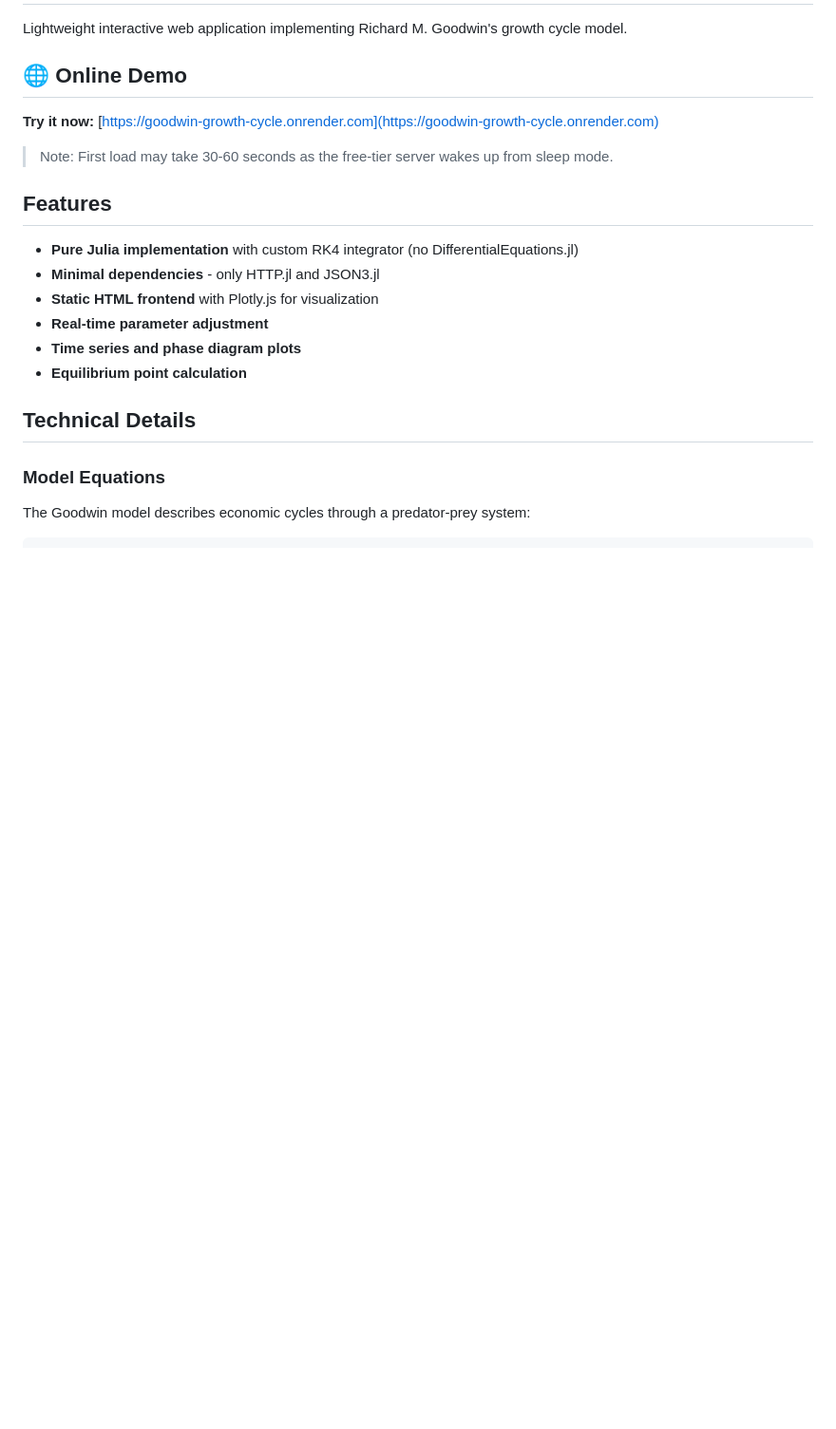
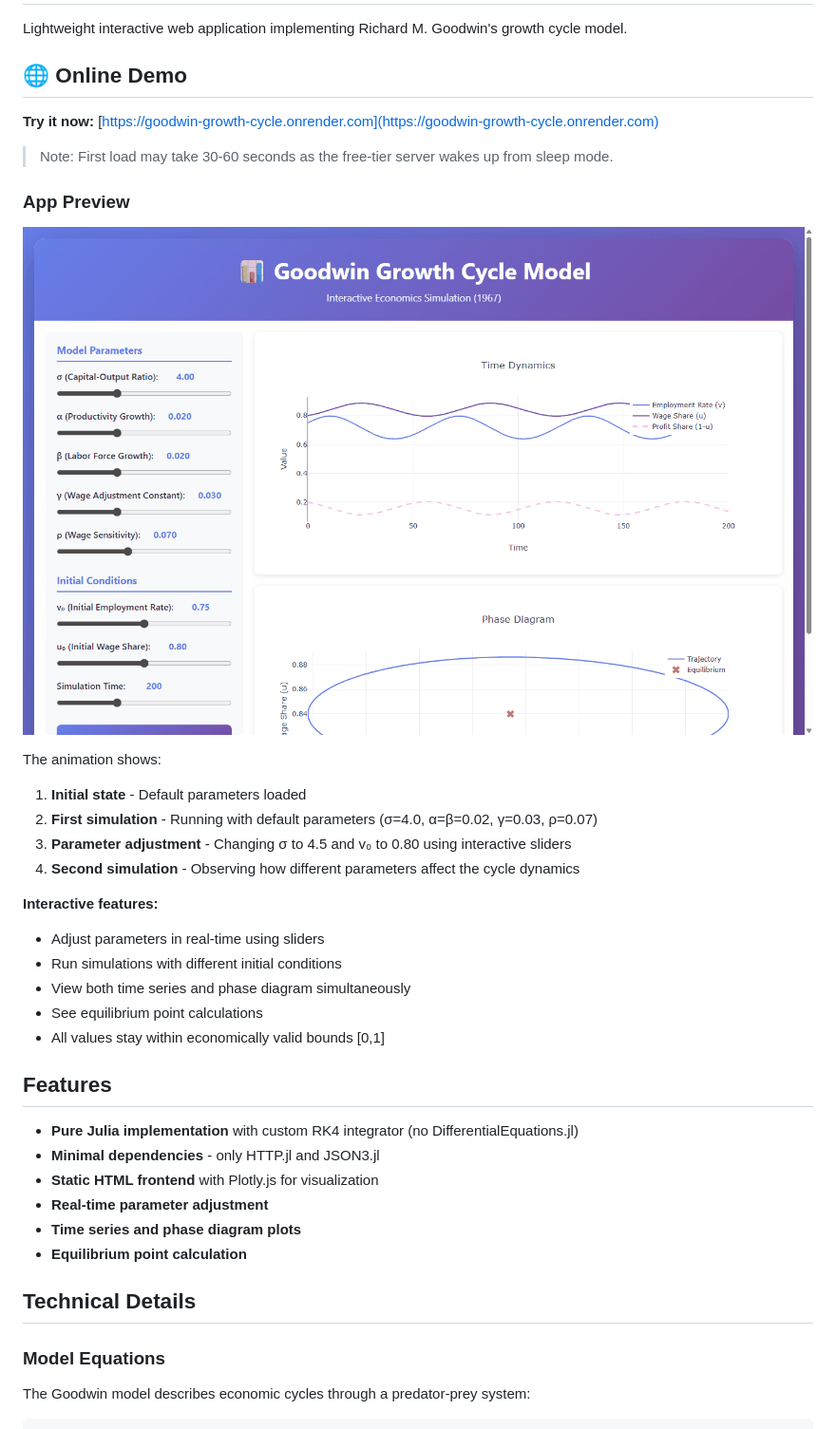
Before and after one commit to dpanigo/goodwin-growth-cycle, a Markdown page: README.md, the part around the change. Shown: that part at 95% size. GitHub-like rendering; pictures changed too: goodwin_demo.gif (added); blank space fills up the shorter version.

Commit message:
Add animated demo GIF to README
- Created automated demo showing app usage
- Shows two simulation scenarios with different parameters
- Demonstrates interactive parameter adjustment
- File size: 352KB (optimized)
- Added detailed explanation in README

```diff
--- a/README.md
+++ b/README.md
@@ -16,6 +16,23 @@ Lightweight interactive web application implementing Richard M. Goodwin's growth
 **Try it now:** [https://goodwin-growth-cycle.onrender.com](https://goodwin-growth-cycle.onrender.com)
 
 > Note: First load may take 30-60 seconds as the free-tier server wakes up from sleep mode.
+
+### App Preview
+
+![Goodwin Model Demo](goodwin_demo.gif)
+
+The animation shows:
+1. **Initial state** - Default parameters loaded
+2. **First simulation** - Running with default parameters (σ=4.0, α=β=0.02, γ=0.03, ρ=0.07)
+3. **Parameter adjustment** - Changing σ to 4.5 and v₀ to 0.80 using interactive sliders
+4. **Second simulation** - Observing how different parameters affect the cycle dynamics
+
+**Interactive features:**
+- Adjust parameters in real-time using sliders
+- Run simulations with different initial conditions
+- View both time series and phase diagram simultaneously
+- See equilibrium point calculations
+- All values stay within economically valid bounds [0,1]
 
 ## Features
 
```
